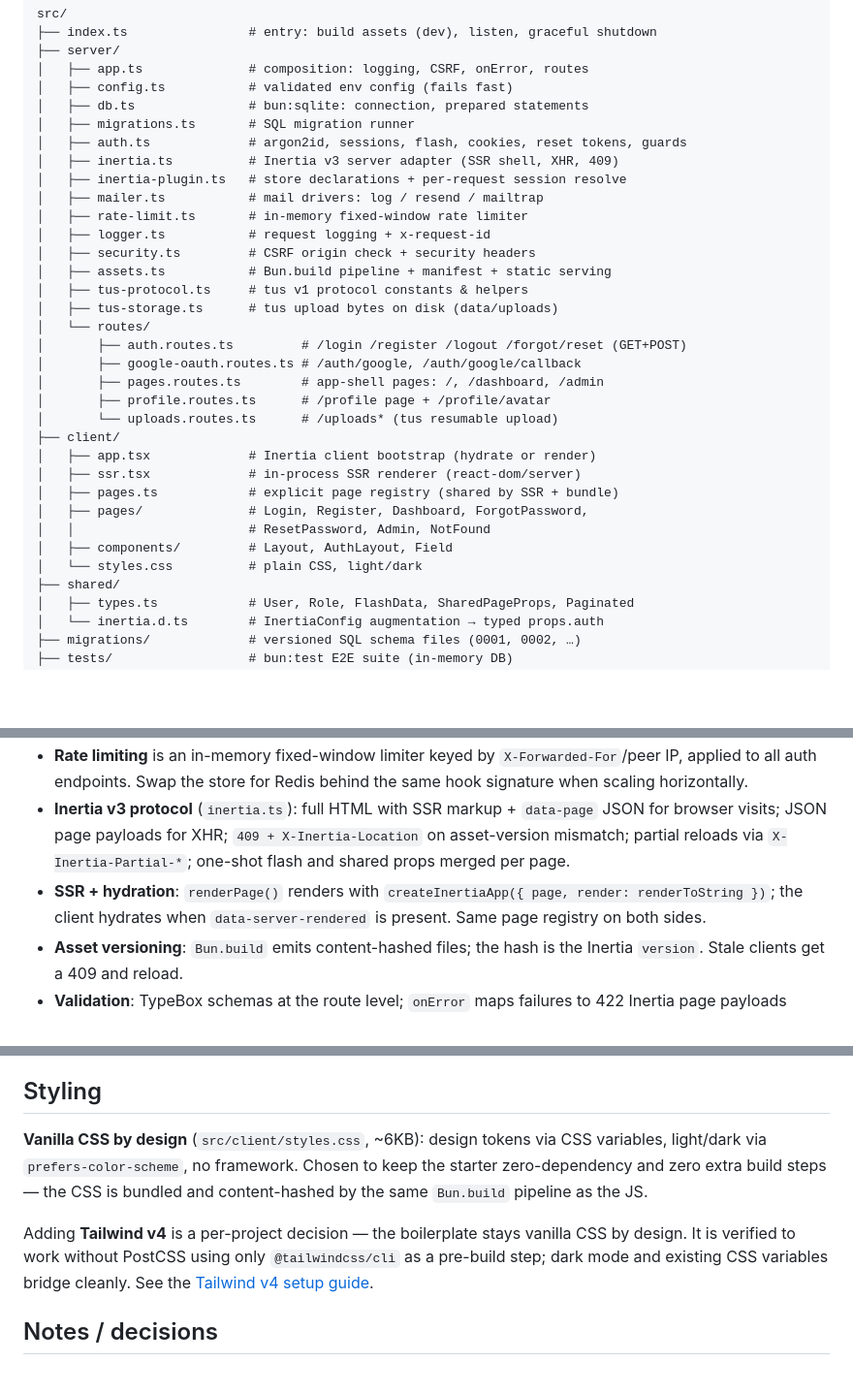
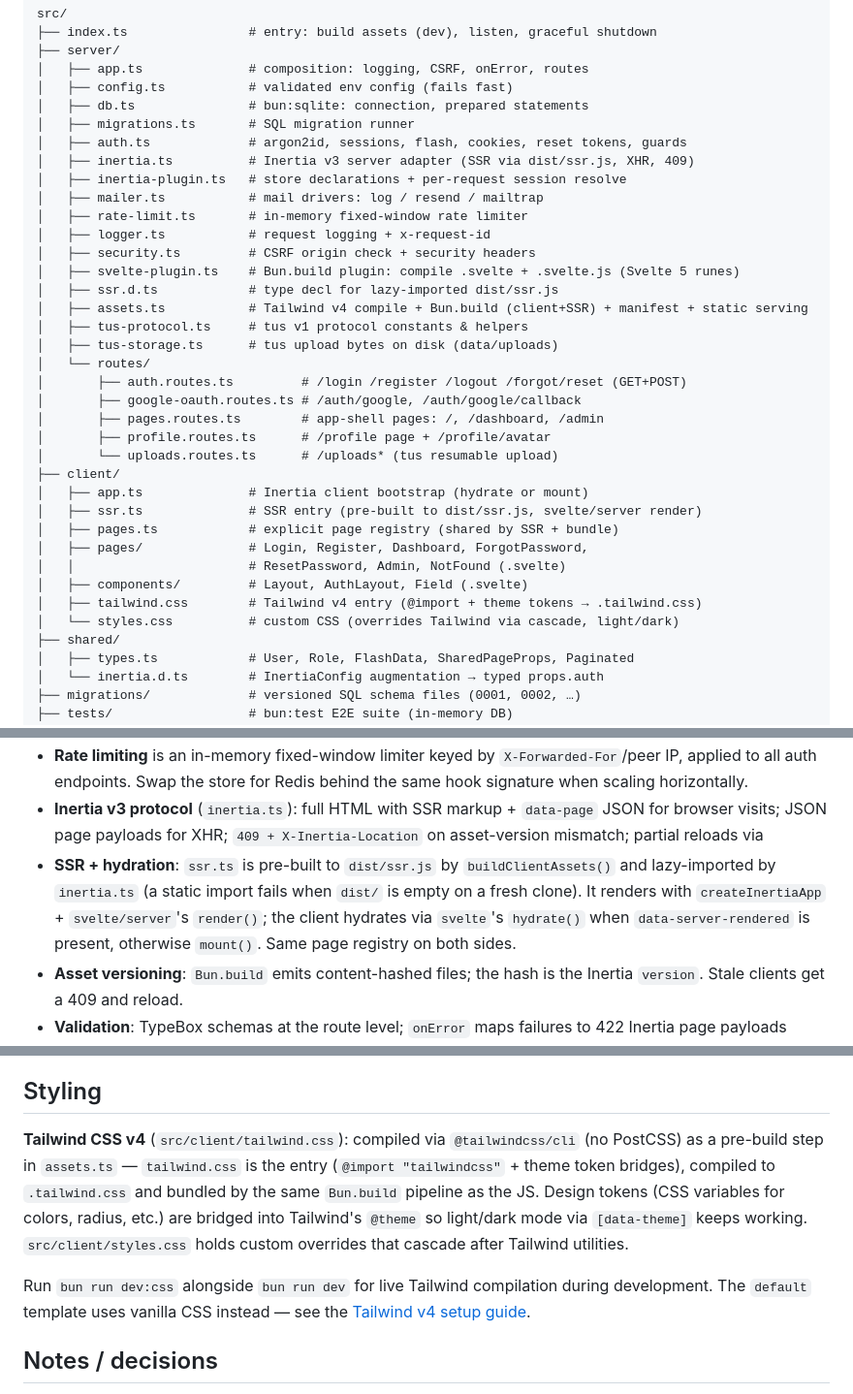
Before and after one commit to maulanashalihin/dulak, a Markdown page: README.md, 3 parts joined by grey strips. Shown at 97% size. Rendered like a GitHub page; blank space fills up the shorter version.

Commit message:
docs(readme): align README with Svelte 5 + Tailwind template
Intro, diagram, Philosophy, Quick start, Scripts, Architecture tree,
How the pieces fit, Styling, and Notes sections described the default
(React 19 + vanilla CSS) template. Update for this branch:
- Intro + diagram: Svelte 5 instead of React 19, SvelteSSR
- Philosophy: Tailwind v4 instead of vanilla CSS
- Quick start + Scripts: dev:css, svelte-check instead of tsc
- Architecture: svelte-plugin.ts, ssr.d.ts, app.ts/ssr.ts/.svelte pages
- SSR: pre-built dist/ssr.js, lazy-imported, svelte/server render
- Styling: rewritten for Tailwind v4 workflow
- Notes: 'Want React instead of Svelte?'

```diff
--- a/README.md
+++ b/README.md
@@ -165,13 +166,15 @@ src/
 │   ├── db.ts               # bun:sqlite: connection, prepared statements
 │   ├── migrations.ts       # SQL migration runner
 │   ├── auth.ts             # argon2id, sessions, flash, cookies, reset tokens, guards
-│   ├── inertia.ts          # Inertia v3 server adapter (SSR shell, XHR, 409)
+│   ├── inertia.ts          # Inertia v3 server adapter (SSR via dist/ssr.js, XHR, 409)
 │   ├── inertia-plugin.ts   # store declarations + per-request session resolve
 │   ├── mailer.ts           # mail drivers: log / resend / mailtrap
 │   ├── rate-limit.ts       # in-memory fixed-window rate limiter
 │   ├── logger.ts           # request logging + x-request-id
 │   ├── security.ts         # CSRF origin check + security headers
-│   ├── assets.ts           # Bun.build pipeline + manifest + static serving
+│   ├── svelte-plugin.ts    # Bun.build plugin: compile .svelte + .svelte.js (Svelte 5 runes)
+│   ├── ssr.d.ts            # type decl for lazy-imported dist/ssr.js
+│   ├── assets.ts           # Tailwind v4 compile + Bun.build (client+SSR) + manifest + static serving
 │   ├── tus-protocol.ts     # tus v1 protocol constants & helpers
 │   ├── tus-storage.ts      # tus upload bytes on disk (data/uploads)
 │   └── routes/
@@ -181,13 +184,14 @@ src/
 │       ├── profile.routes.ts      # /profile page + /profile/avatar
 │       └── uploads.routes.ts      # /uploads* (tus resumable upload)
 ├── client/
-│   ├── app.tsx             # Inertia client bootstrap (hydrate or render)
-│   ├── ssr.tsx             # in-process SSR renderer (react-dom/server)
+│   ├── app.ts              # Inertia client bootstrap (hydrate or mount)
+│   ├── ssr.ts              # SSR entry (pre-built to dist/ssr.js, svelte/server render)
 │   ├── pages.ts            # explicit page registry (shared by SSR + bundle)
 │   ├── pages/              # Login, Register, Dashboard, ForgotPassword,
-│   │                       # ResetPassword, Admin, NotFound
-│   ├── components/         # Layout, AuthLayout, Field
-│   └── styles.css          # plain CSS, light/dark
+│   │                       # ResetPassword, Admin, NotFound (.svelte)
+│   ├── components/         # Layout, AuthLayout, Field (.svelte)
+│   ├── tailwind.css        # Tailwind v4 entry (@import + theme tokens → .tailwind.css)
+│   └── styles.css          # custom CSS (overrides Tailwind via cascade, light/dark)
 ├── shared/
 │   ├── types.ts            # User, Role, FlashData, SharedPageProps, Paginated
 │   └── inertia.d.ts        # InertiaConfig augmentation → typed props.auth
@@ -213,10 +217,12 @@ src/
 - **Inertia v3 protocol** (`inertia.ts`): full HTML with SSR markup +
   `data-page` JSON for browser visits; JSON page payloads for XHR;
   `409 + X-Inertia-Location` on asset-version mismatch; partial reloads via
-  `X-Inertia-Partial-*`; one-shot flash and shared props merged per page.
-- **SSR + hydration**: `renderPage()` renders with
-  `createInertiaApp({ page, render: renderToString })`; the client hydrates
-  when `data-server-rendered` is present. Same page registry on both sides.
+- **SSR + hydration**: `ssr.ts` is pre-built to `dist/ssr.js` by
+  `buildClientAssets()` and lazy-imported by `inertia.ts` (a static import
+  fails when `dist/` is empty on a fresh clone). It renders with
+  `createInertiaApp` + `svelte/server`'s `render()`; the client hydrates via
+  `svelte`'s `hydrate()` when `data-server-rendered` is present, otherwise
+  `mount()`. Same page registry on both sides.
 - **Asset versioning**: `Bun.build` emits content-hashed files; the hash is
   the Inertia `version`. Stale clients get a 409 and reload.
 - **Validation**: TypeBox schemas at the route level; `onError` maps failures
@@ -281,15 +287,16 @@ gracefully).
 
 ## Styling
 
-**Vanilla CSS by design** (`src/client/styles.css`, ~6KB): design tokens via CSS
-variables, light/dark via `prefers-color-scheme`, no framework. Chosen to keep
-the starter zero-dependency and zero extra build steps — the CSS is bundled and
-content-hashed by the same `Bun.build` pipeline as the JS.
+**Tailwind CSS v4** (`src/client/tailwind.css`): compiled via `@tailwindcss/cli`
+(no PostCSS) as a pre-build step in `assets.ts` — `tailwind.css` is the entry
+(`@import "tailwindcss"` + theme token bridges), compiled to `.tailwind.css`
+and bundled by the same `Bun.build` pipeline as the JS. Design tokens (CSS
+variables for colors, radius, etc.) are bridged into Tailwind's `@theme` so
+light/dark mode via `[data-theme]` keeps working. `src/client/styles.css`
+holds custom overrides that cascade after Tailwind utilities.
 
-Adding **Tailwind v4** is a per-project decision — the boilerplate stays
-vanilla CSS by design. It is verified to work without PostCSS using only
-`@tailwindcss/cli` as a pre-build step; dark mode and existing CSS variables
-bridge cleanly. See the
+Run `bun run dev:css` alongside `bun run dev` for live Tailwind compilation
+during development. The `default` template uses vanilla CSS instead — see the
 [Tailwind v4 setup guide](.llm-wiki/wiki/concepts/tailwind-v4-setup.md).
 
 ## Notes / decisions
```
Also changed, not shown: other parts of README.md (+15 -14 lines).
